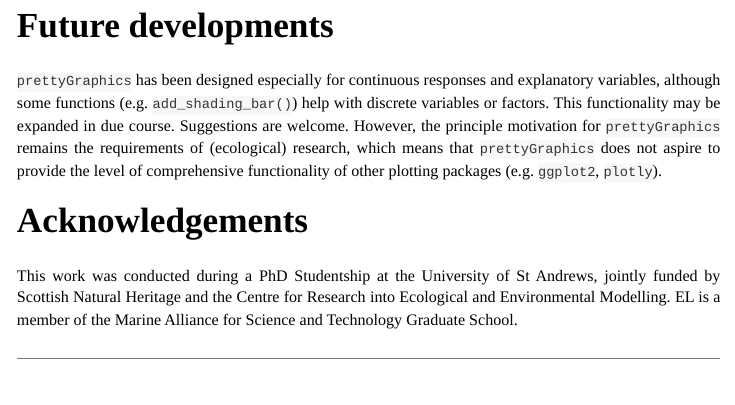
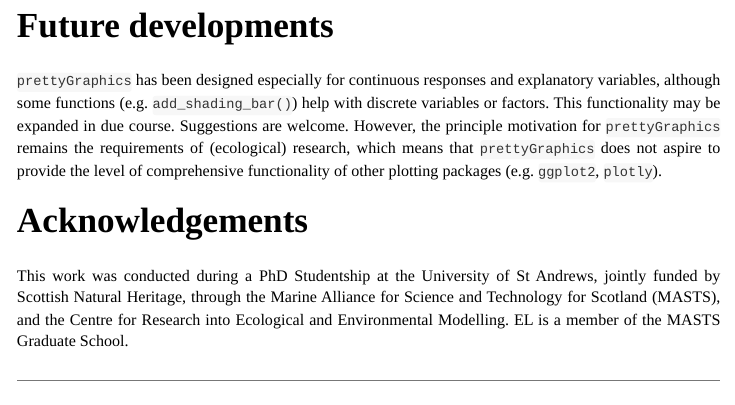
Before and after one commit to edwardlavender/prettyGraphics, an R Markdown document (vignettes/introducing_prettyGraphics.Rmd): the page in a window 1100 px wide, from 2890 px down. Rendered offline with R 4.5, knitr and Pandoc, with nearby package versions; some code elsewhere in the file could not run offline; long lines of code are wrapped.

Commit message:
Update vignette acknowledgements.

```diff
--- a/vignettes/introducing_prettyGraphics.Rmd
+++ b/vignettes/introducing_prettyGraphics.Rmd
@@ -554,4 +554,4 @@ pretty_scape_3d(r = r,
 
 # Acknowledgements
 
-This work was conducted during a PhD Studentship at the University of St Andrews, jointly funded by Scottish Natural Heritage and the Centre for Research into Ecological and Environmental Modelling. EL is a member of the Marine Alliance for Science and Technology Graduate School.
+This work was conducted during a PhD Studentship at the University of St Andrews, jointly funded by Scottish Natural Heritage, through the Marine Alliance for Science and Technology for Scotland (MASTS), and the Centre for Research into Ecological and Environmental Modelling. EL is a member of the MASTS Graduate School.
```
